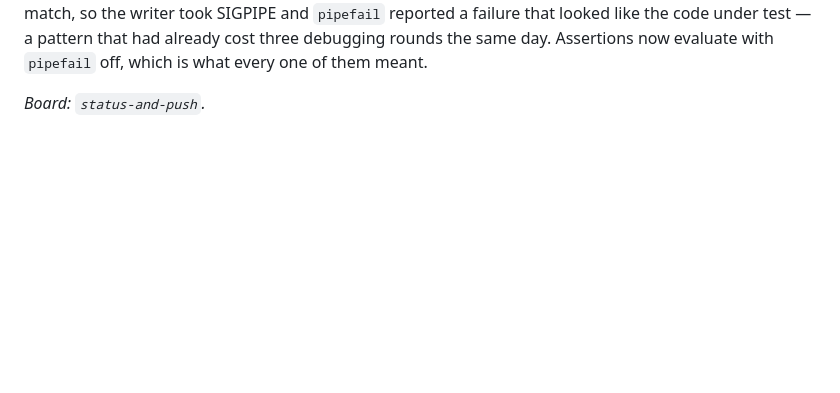
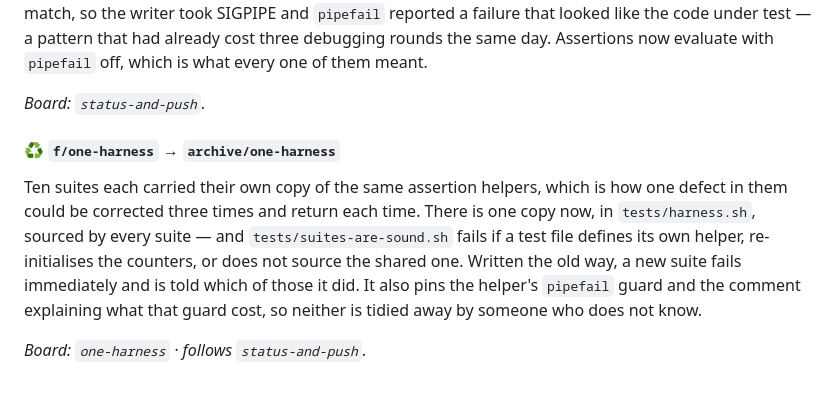
Before and after one commit to kaukea/kauk, a Markdown page: CHANGELOG.md, the part around the change. Rendered like a GitHub page; blank space fills up the shorter version.

Commit message:
📝 Place the entry, and record what prevents a defect returning
A rule reaches whoever has read it and remembers. A note reaches the operator
and nobody else. A failing test reaches whoever wrote the wrong thing, at the
moment they wrote it.

If the same correction has been made twice, the second is evidence the first
was in the wrong place.

Agent: Claude Opus 5
Branch: main

```diff
--- a/CHANGELOG.md
+++ b/CHANGELOG.md
@@ -424,3 +424,16 @@ a pattern that had already cost three debugging rounds the same day. Assertions
 now evaluate with `pipefail` off, which is what every one of them meant.
 
 _Board: `status-and-push`._
+
+#### ♻️ `f/one-harness` → `archive/one-harness`
+
+Ten suites each carried their own copy of the same assertion helpers, which is
+how one defect in them could be corrected three times and return each time. There
+is one copy now, in `tests/harness.sh`, sourced by every suite — and
+`tests/suites-are-sound.sh` fails if a test file defines its own helper,
+re-initialises the counters, or does not source the shared one. Written the old
+way, a new suite fails immediately and is told which of those it did. It also
+pins the helper's `pipefail` guard and the comment explaining what that guard
+cost, so neither is tidied away by someone who does not know.
+
+_Board: `one-harness` · follows `status-and-push`._
```
Also changed, not shown: docs/decisions.md (+11 -0 lines).
